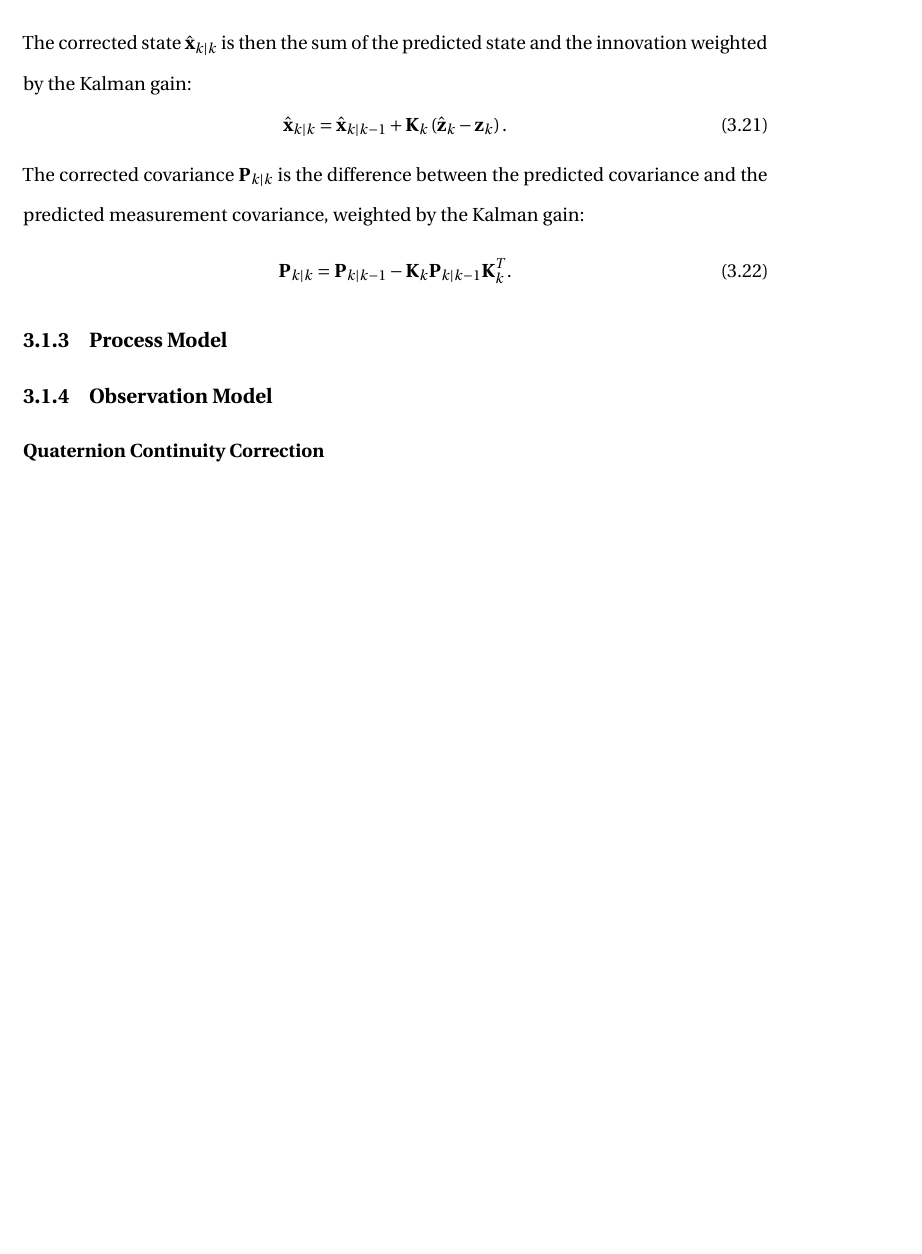
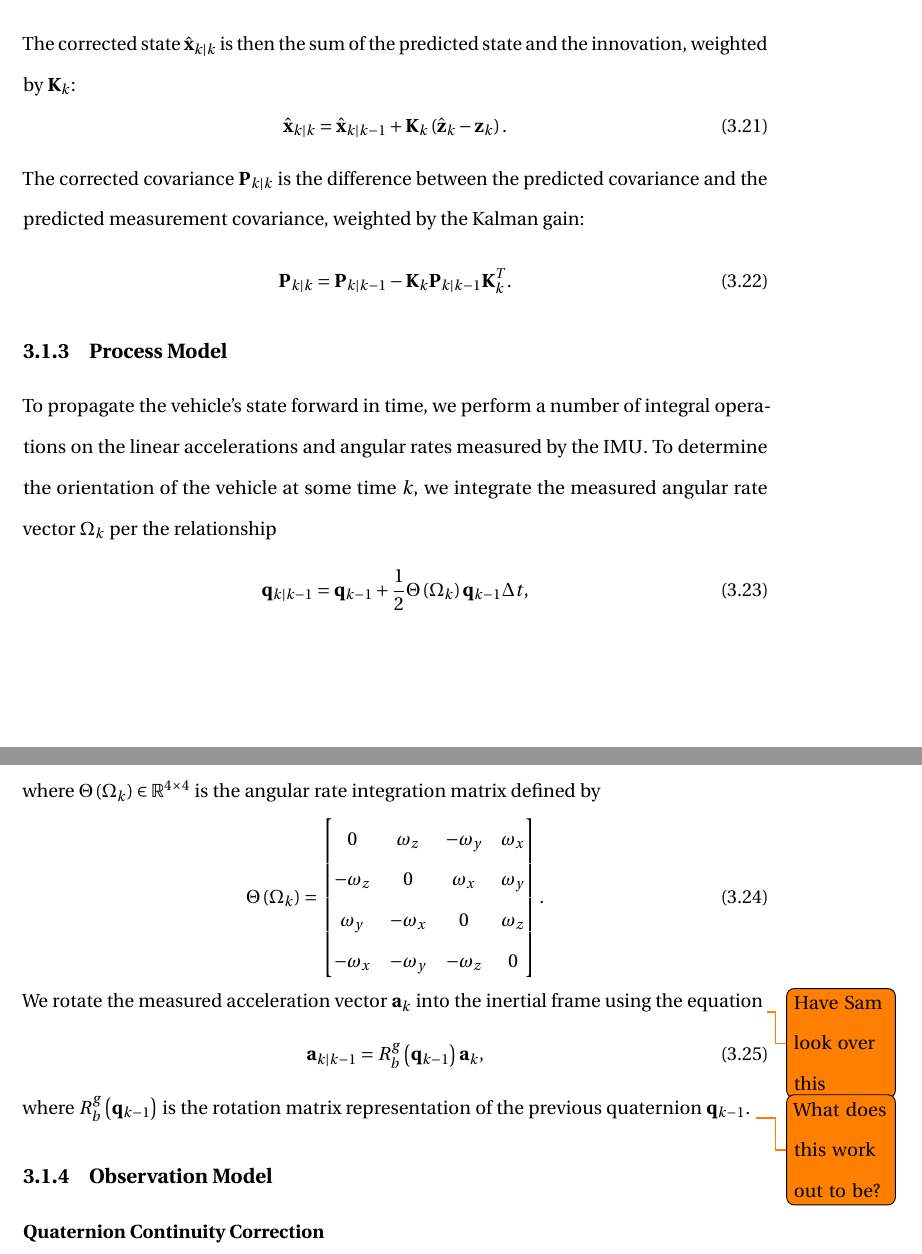
Before and after one commit to josheddy/ms_thesis, a LaTeX thesis (main.tex, which reads Alg_Design.tex): part of page 24 of 34 before the commit and two parts of pages 23 and 24 of 33 after it, the two joined at a grey line, cut so that both start at the same text, the shorter picture padded with empty space. Compiled offline with pdfLaTeX.

Commit message:
started proc model

```diff
--- a/Alg_Design.tex
+++ b/Alg_Design.tex
@@ -123,7 +121,7 @@ Next, we compute the Kalman gain $\mathbf{K}_{k}$ per the definition
 \mathbf{K}_{k} = \mathbf{P}_{xz} \mathbf{P}^{\,-1}_{zz}.
 \end{equation}
 %
-The corrected state $\hat{\mathbf{x}}_{k | k}$ is then the sum of the predicted state and the innovation weighted by the Kalman gain:
+The corrected state $\hat{\mathbf{x}}_{k | k}$ is then the sum of the predicted state and the innovation, weighted by $\mathbf{K}_{k}$:
 %
 \begin{equation}
 \hat{\mathbf{x}}_{k | k} = \hat{\mathbf{x}}_{k | k-1} + \mathbf{K}_{k} \left( \hat{\mathbf{z}}_{k} - \mathbf{z}_{k} \right) .
@@ -136,6 +134,33 @@ The corrected covariance $\mathbf{P}_{k | k}$ is the difference between the pred
 \end{equation}
 
 \subsection{Process Model} \label{Process_Model}
+
+To propagate the vehicle's state forward in time, we perform a number of integral operations on the linear accelerations and angular rates measured by the IMU. To determine the orientation of the vehicle at some time $k$, we integrate the measured angular rate vector $\mathbf{\Omega}_{k}$ per the relationship
+%
+\begin{equation}
+\mathbf{q}_{k | k-1} = \mathbf{q}_{k-1} + \frac{1}{2} \mathbf{\Theta} \left( \mathbf{\Omega}_{k} \right) \mathbf{q}_{k-1} \Delta t ,
+\end{equation}
+%
+where $\mathbf{\Theta} \left( \mathbf{\Omega}_{k} \right) \in \mathbb{R}^{4 \times 4}$ is the angular rate integration matrix defined by
+%
+\begin{equation}
+\mathbf{\Theta} \left( \mathbf{\Omega}_{k} \right) =
+\begin{bmatrix}
+0 & \omega_{z} & -\omega_{y} & \omega_{x} \\
+-\omega_{z} & 0 & \omega_{x} & \omega_{y} \\
+\omega_{y} & -\omega_{x} & 0 & \omega_{z} \\
+-\omega_{x} & -\omega_{y} & -\omega_{z} & 0
+\end{bmatrix} .
+\end{equation}
+%
+We rotate the measured acceleration vector $\mathbf{a}_{k}$ into the inertial frame using the equation \todo{Have Sam look over this}
+%
+\begin{equation}
+\mathbf{a}_{k | k-1} = R^{g}_{b} \left( \mathbf{q}_{k-1} \right) \mathbf{a}_{k} ,
+\end{equation}
+%
+where $R^{g}_{b} \left( \mathbf{q}_{k-1} \right)$ is the rotation matrix representation of the previous quaternion $\mathbf{q}_{k-1}$. \todo{What does this work out to be?}
+
 
 \subsection{Observation Model} \label{Observation_Model}
 
--- a/main.tex
+++ b/main.tex
@@ -15,7 +15,7 @@
 \usepackage[margin=0.1\textwidth]{caption}
 \usepackage{subcaption}
 
-\usepackage{todonotes}
+\usepackage{todonotes} % DELETE WHEN FINISHED
 
 \linespread{1.6}
 
```
Also changed, not shown: Prior_Work.tex (+6 -2 lines), Alg_Design.tex (6 more changed lines), main.tex (4 more changed lines), 10 other files.
